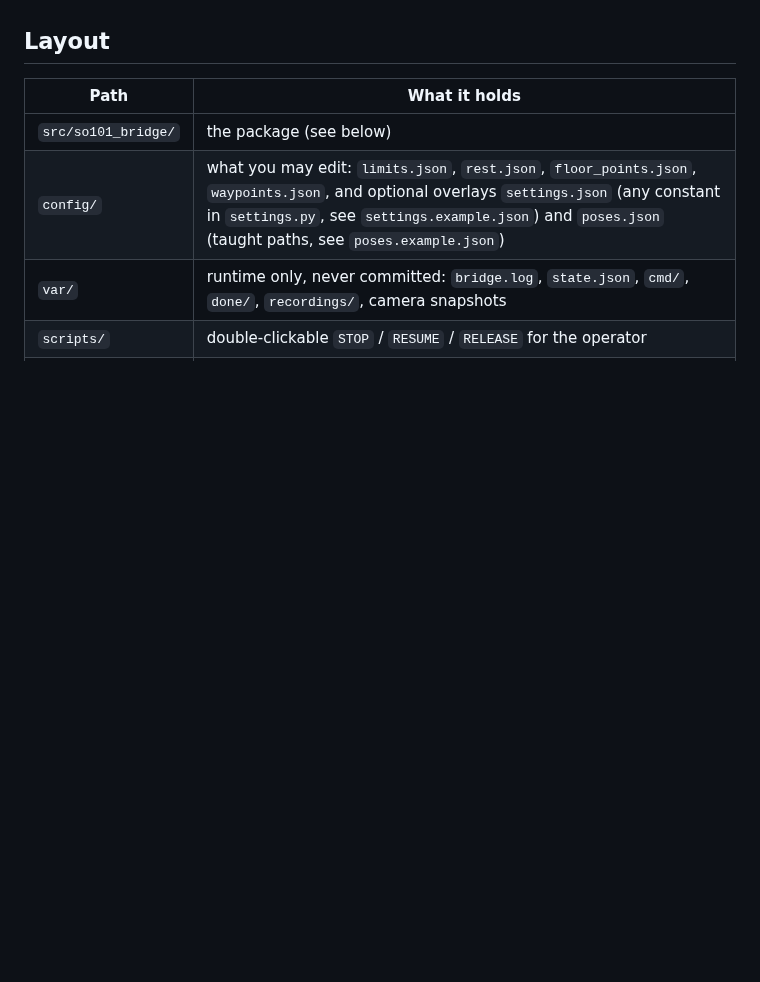
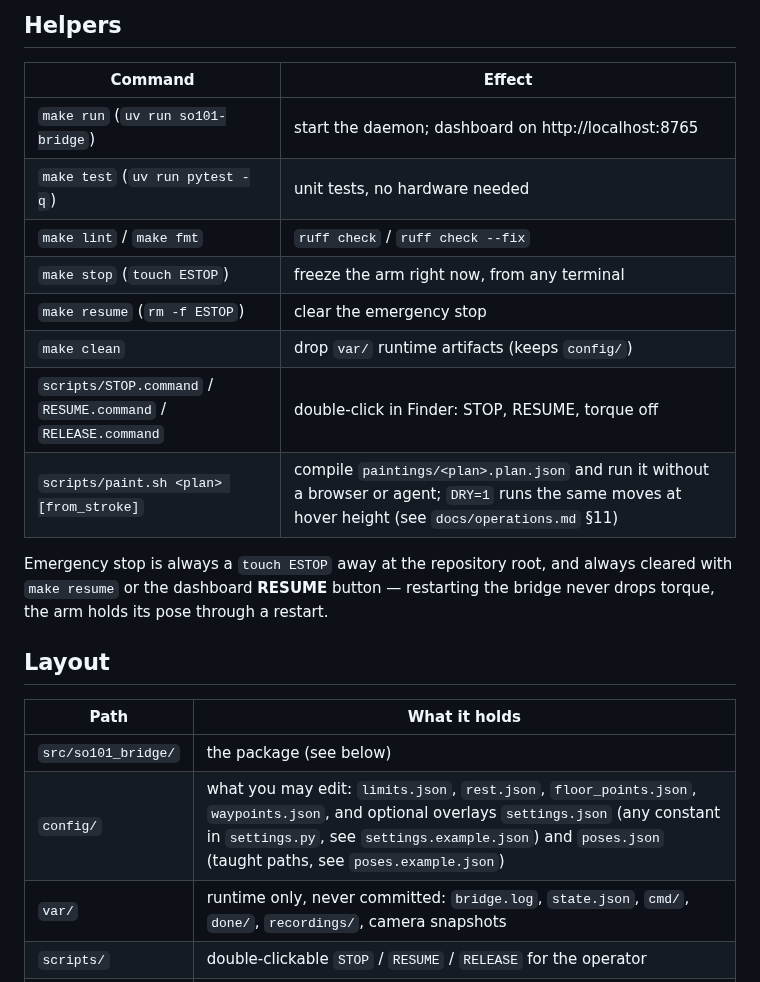
Before and after one commit to agharsallah/bridge, a Markdown page: README.md, the part around one of its changes. Rendered like a GitHub page; blank space fills up the shorter version.

```diff
--- a/README.md
+++ b/README.md
@@ -19,3 +41,18 @@ to do when something goes wrong.
+## Helpers
+
+| Command | Effect |
+| --- | --- |
+| `make run` (`uv run so101-bridge`) | start the daemon; dashboard on http://localhost:8765 |
+| `make test` (`uv run pytest -q`) | unit tests, no hardware needed |
+| `make lint` / `make fmt` | `ruff check` / `ruff check --fix` |
+| `make stop` (`touch ESTOP`) | freeze the arm right now, from any terminal |
+| `make resume` (`rm -f ESTOP`) | clear the emergency stop |
+| `make clean` | drop `var/` runtime artifacts (keeps `config/`) |
+| `scripts/STOP.command` / `RESUME.command` / `RELEASE.command` | double-click in Finder: STOP, RESUME, torque off |
+| `scripts/paint.sh <plan> [from_stroke]` | compile `paintings/<plan>.plan.json` and run it without a browser or agent; `DRY=1` runs the same moves at hover height (see `docs/operations.md` §11) |
+
+Emergency stop is always a `touch ESTOP` away at the repository root, and always cleared with `make resume` or the
+dashboard **RESUME** button — restarting the bridge never drops torque, the arm holds its pose through a restart.
 
 ## Layout
 
```
Also changed, not shown: other parts of README.md (+22 -0 lines), docs/img/dashboard.png (added), 1 other file.
